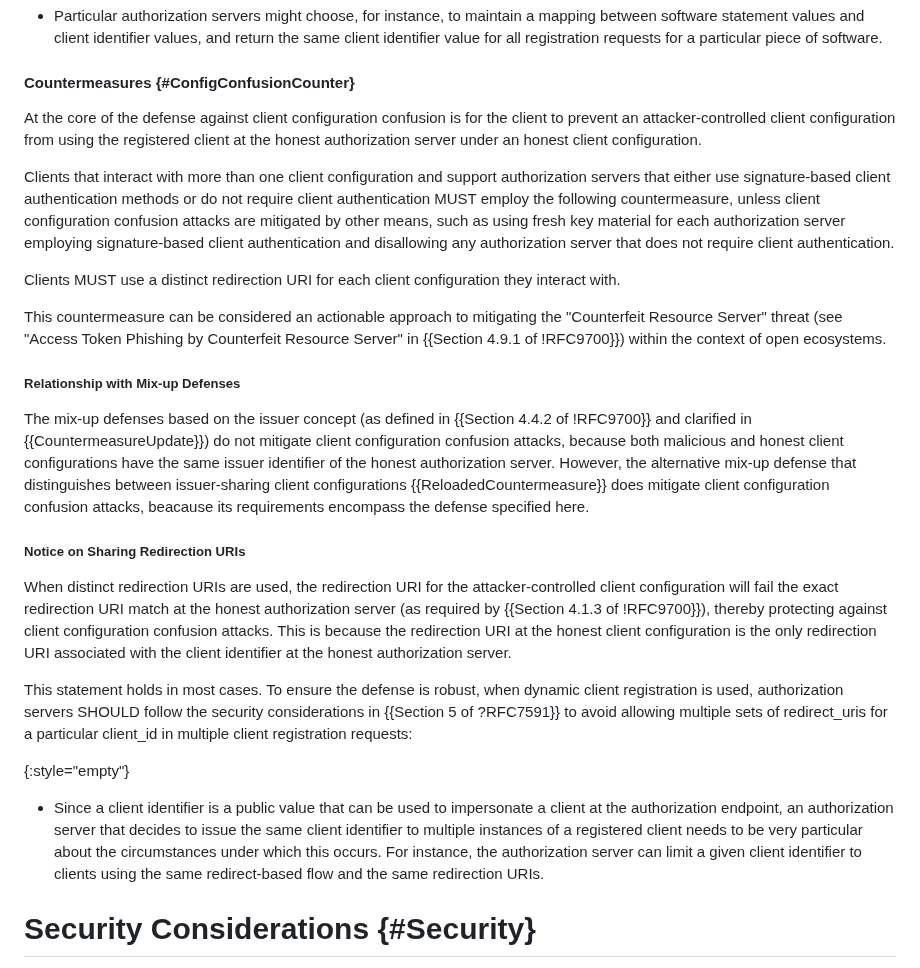
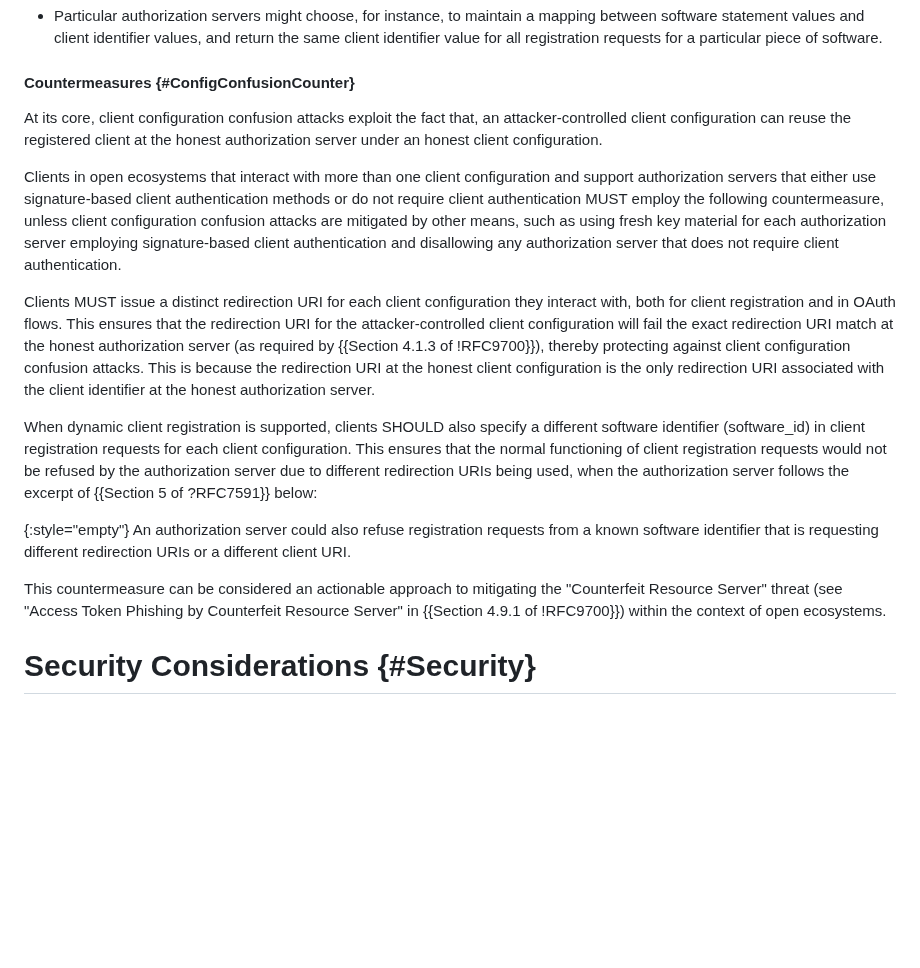
Before and after one commit to SECtim/draft-wuertele-oauth-security-topics-update, a Markdown page: draft-wuertele-oauth-security-topics-update.md, the part around the change. Rendered like a GitHub page; blank space fills up the shorter version.

Commit message:
preliminary updates to resolving Client Configuration Confusion defense caveat in DCR

```diff
--- a/draft-wuertele-oauth-security-topics-update.md
+++ b/draft-wuertele-oauth-security-topics-update.md
@@ -580,28 +580,18 @@ Therefore, a client interacting with A-Config and H-Config could feasibly obtain
 
 #### Countermeasures {#ConfigConfusionCounter}
 
-At the core of the defense against client configuration confusion is for the client to prevent an attacker-controlled client configuration from using the registered client at the honest authorization server under an honest client configuration.
+At its core, client configuration confusion attacks exploit the fact that, an attacker-controlled client configuration can reuse the registered client at the honest authorization server under an honest client configuration.
 
-Clients that interact with more than one client configuration and support authorization servers that either use signature-based client authentication methods or do not require client authentication MUST employ the following countermeasure, unless client configuration confusion attacks are mitigated by other means, such as using fresh key material for each authorization server employing signature-based client authentication and disallowing any authorization server that does not require client authentication.
+Clients in open ecosystems that interact with more than one client configuration and support authorization servers that either use signature-based client authentication methods or do not require client authentication MUST employ the following countermeasure, unless client configuration confusion attacks are mitigated by other means, such as using fresh key material for each authorization server employing signature-based client authentication and disallowing any authorization server that does not require client authentication.
 
-Clients MUST use a distinct redirection URI for each client configuration they interact with.
+Clients MUST issue a distinct redirection URI for each client configuration they interact with, both for client registration and in OAuth flows. This ensures that the redirection URI for the attacker-controlled client configuration will fail the exact redirection URI match at the honest authorization server (as required by {{Section 4.1.3 of !RFC9700}}), thereby protecting against client configuration confusion attacks. This is because the redirection URI at the honest client configuration is the only redirection URI associated with the client identifier at the honest authorization server.
 
+When dynamic client registration is supported, clients SHOULD also specify a different software identifier (software_id) in client registration requests for each client configuration. This ensures that the normal functioning of client registration requests would not be refused by the authorization server due to different redirection URIs being used, when the authorization server follows the excerpt of {{Section 5 of ?RFC7591}} below:
+
+{:style="empty"}
+An authorization server could also refuse registration requests from a known software identifier that is requesting different redirection URIs or a different client URI.
 
 This countermeasure can be considered an actionable approach to mitigating the "Counterfeit Resource Server" threat (see "Access Token Phishing by Counterfeit Resource Server" in {{Section 4.9.1 of !RFC9700}}) within the context of open ecosystems.
-
-##### Relationship with Mix-up Defenses
-
-The mix-up defenses based on the issuer concept (as defined in {{Section 4.4.2 of !RFC9700}} and clarified in {{CountermeasureUpdate}}) do not mitigate client configuration confusion attacks, because both malicious and honest client configurations have the same issuer identifier of the honest authorization server.
-However, the alternative mix-up defense that distinguishes between issuer-sharing client configurations {{ReloadedCountermeasure}} does mitigate client configuration confusion attacks, beacause its requirements encompass the defense specified here.
-
-##### Notice on Sharing Redirection URIs
-
-When distinct redirection URIs are used, the redirection URI for the attacker-controlled client configuration will fail the exact redirection URI match at the honest authorization server (as required by {{Section 4.1.3 of !RFC9700}}), thereby protecting against client configuration confusion attacks. This is because the redirection URI at the honest client configuration is the only redirection URI associated with the client identifier at the honest authorization server.
-
-This statement holds in most cases. To ensure the defense is robust, when dynamic client registration is used, authorization servers SHOULD follow the security considerations in {{Section 5 of ?RFC7591}} to avoid allowing multiple sets of redirect_uris for a particular client_id in multiple client registration requests:
-
-{:style="empty"}
-* Since a client identifier is a public value that can be used to impersonate a client at the authorization endpoint, an authorization server that decides to issue the same client identifier to multiple instances of a registered client needs to be very particular about the circumstances under which this occurs.  For instance, the authorization server can limit a given client identifier to clients using the same redirect-based flow and the same redirection URIs.
 
 # Security Considerations {#Security}
 
```
